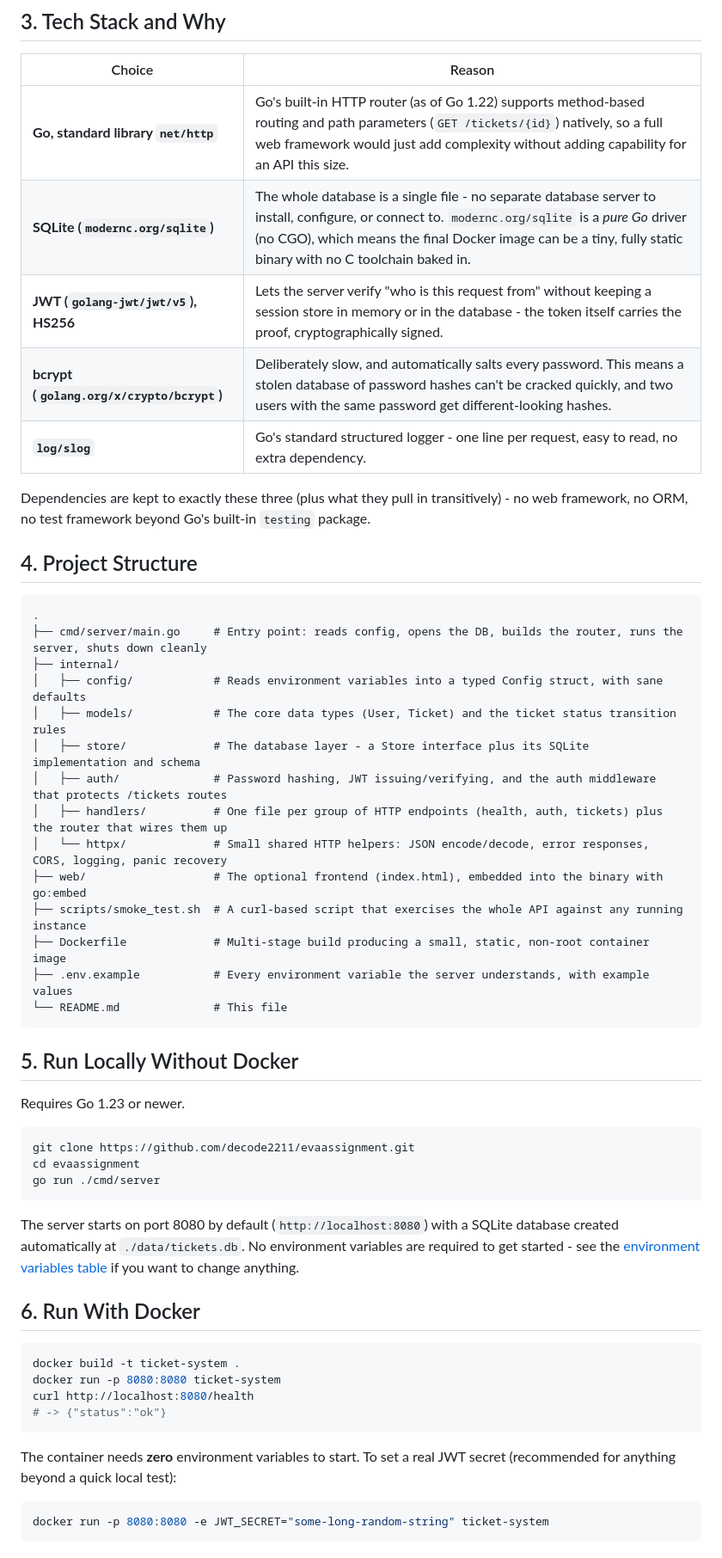
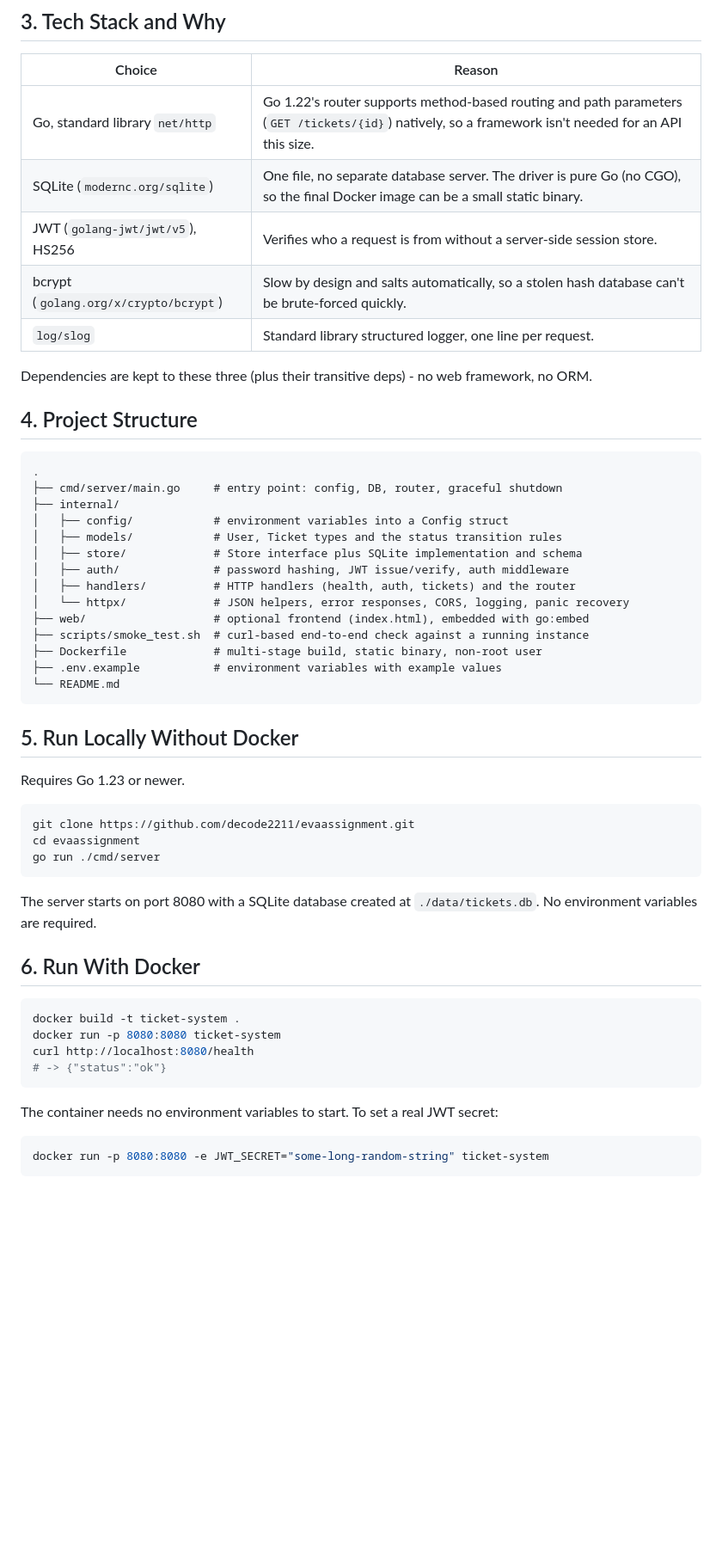
Before and after one commit to decode2211/evaassignment, a Markdown page: README.md, the part around one of its changes. Shown at 86% size. Rendered like a GitHub page; blank space fills up the shorter version.

Commit message:
docs: fill deployed url and trim readme

````diff
--- a/README.md
+++ b/README.md
@@ -28,31 +22,31 @@ See [section 0](#0-live-deployment) above.
 
 | Choice | Reason |
 |---|---|
-| **Go, standard library `net/http`** | Go's built-in HTTP router (as of Go 1.22) supports method-based routing and path parameters (`GET /tickets/{id}`) natively, so a full web framework would just add complexity without adding capability for an API this size. |
-| **SQLite (`modernc.org/sqlite`)** | The whole database is a single file - no separate database server to install, configure, or connect to. `modernc.org/sqlite` is a *pure Go* driver (no CGO), which means the final Docker image can be a tiny, fully static binary with no C toolchain baked in. |
-| **JWT (`golang-jwt/jwt/v5`), HS256** | Lets the server verify "who is this request from" without keeping a session store in memory or in the database - the token itself carries the proof, cryptographically signed. |
-| **bcrypt (`golang.org/x/crypto/bcrypt`)** | Deliberately slow, and automatically salts every password. This means a stolen database of password hashes can't be cracked quickly, and two users with the same password get different-looking hashes. |
-| **`log/slog`** | Go's standard structured logger - one line per request, easy to read, no extra dependency. |
+| Go, standard library `net/http` | Go 1.22's router supports method-based routing and path parameters (`GET /tickets/{id}`) natively, so a framework isn't needed for an API this size. |
+| SQLite (`modernc.org/sqlite`) | One file, no separate database server. The driver is pure Go (no CGO), so the final Docker image can be a small static binary. |
+| JWT (`golang-jwt/jwt/v5`), HS256 | Verifies who a request is from without a server-side session store. |
+| bcrypt (`golang.org/x/crypto/bcrypt`) | Slow by design and salts automatically, so a stolen hash database can't be brute-forced quickly. |
+| `log/slog` | Standard library structured logger, one line per request. |
 
-Dependencies are kept to exactly these three (plus what they pull in transitively) - no web framework, no ORM, no test framework beyond Go's built-in `testing` package.
+Dependencies are kept to these three (plus their transitive deps) - no web framework, no ORM.
 
 ## 4. Project Structure
 
 ```
 .
-├── cmd/server/main.go     # Entry point: reads config, opens the DB, builds the router, runs the server, shuts down cleanly
+├── cmd/server/main.go     # entry point: config, DB, router, graceful shutdown
 ├── internal/
-│   ├── config/            # Reads environment variables into a typed Config struct, with sane defaults
-│   ├── models/            # The core data types (User, Ticket) and the ticket status transition rules
-│   ├── store/             # The database layer - a Store interface plus its SQLite implementation and schema
-│   ├── auth/              # Password hashing, JWT issuing/verifying, and the auth middleware that protects /tickets routes
-│   ├── handlers/          # One file per group of HTTP endpoints (health, auth, tickets) plus the router that wires them up
-│   └── httpx/             # Small shared HTTP helpers: JSON encode/decode, error responses, CORS, logging, panic recovery
-├── web/                   # The optional frontend (index.html), embedded into the binary with go:embed
-├── scripts/smoke_test.sh  # A curl-based script that exercises the whole API against any running instance
-├── Dockerfile             # Multi-stage build producing a small, static, non-root container image
-├── .env.example           # Every environment variable the server understands, with example values
-└── README.md              # This file
+│   ├── config/            # environment variables into a Config struct
+│   ├── models/            # User, Ticket types and the status transition rules
+│   ├── store/             # Store interface plus SQLite implementation and schema
+│   ├── auth/              # password hashing, JWT issue/verify, auth middleware
+│   ├── handlers/          # HTTP handlers (health, auth, tickets) and the router
+│   └── httpx/             # JSON helpers, error responses, CORS, logging, panic recovery
+├── web/                   # optional frontend (index.html), embedded with go:embed
+├── scripts/smoke_test.sh  # curl-based end-to-end check against a running instance
+├── Dockerfile             # multi-stage build, static binary, non-root user
+├── .env.example           # environment variables with example values
+└── README.md
 ```
 
 ## 5. Run Locally Without Docker
@@ -65,7 +59,7 @@ cd evaassignment
 go run ./cmd/server
 ```
 
-The server starts on port 8080 by default (`http://localhost:8080`) with a SQLite database created automatically at `./data/tickets.db`. No environment variables are required to get started - see the [environment variables table](#7-environment-variables) if you want to change anything.
+The server starts on port 8080 with a SQLite database created at `./data/tickets.db`. No environment variables are required.
 
 ## 6. Run With Docker
 
@@ -76,7 +70,7 @@ curl http://localhost:8080/health
 # -> {"status":"ok"}
 ```
 
-The container needs **zero** environment variables to start. To set a real JWT secret (recommended for anything beyond a quick local test):
+The container needs no environment variables to start. To set a real JWT secret:
 
 ```bash
 docker run -p 8080:8080 -e JWT_SECRET="some-long-random-string" ticket-system
````
Also changed, not shown: other parts of README.md (+71 -103 lines).
